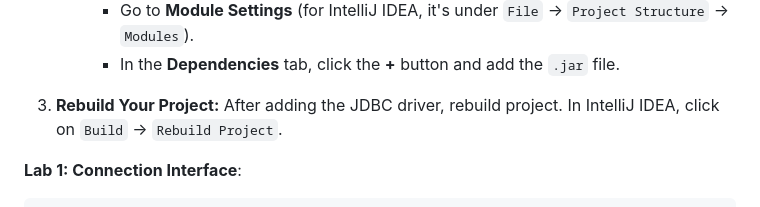
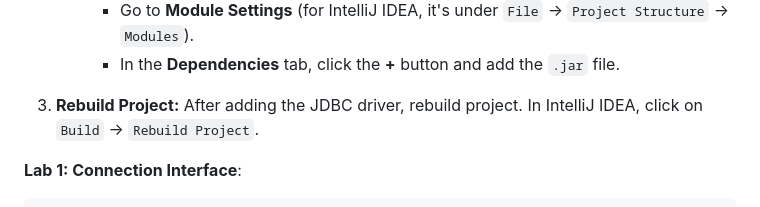
Before and after one commit to Sharatmaharjan/Notes, a Markdown page: BCA/3rd sem/Unit 13: Database Programming using JDBC.md, the part around the change. GitHub-like rendering.

```diff
--- a/BCA/3rd sem/Unit 13: Database Programming using JDBC.md
+++ b/BCA/3rd sem/Unit 13: Database Programming using JDBC.md
@@ -43,7 +43,7 @@ The `Connection` interface represents a connection to the database. It is used t
      - Go to **Module Settings** (for IntelliJ IDEA, it's under `File` -> `Project Structure` -> `Modules`).
      - In the **Dependencies** tab, click the **+** button and add the `.jar` file.
 
-3. **Rebuild Your Project:**
+3. **Rebuild Project:**
    After adding the JDBC driver, rebuild project. In IntelliJ IDEA, click on `Build` -> `Rebuild Project`.
 
 
```
